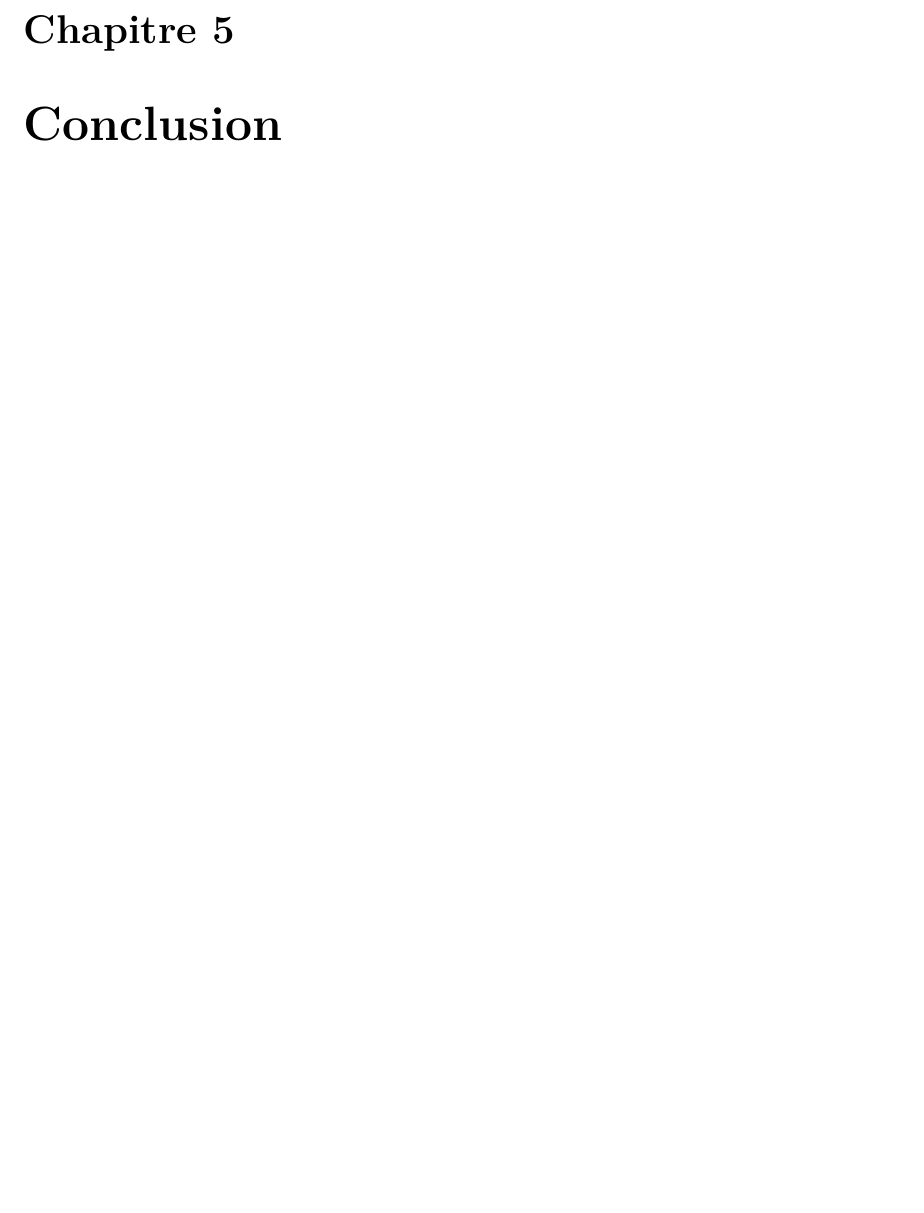
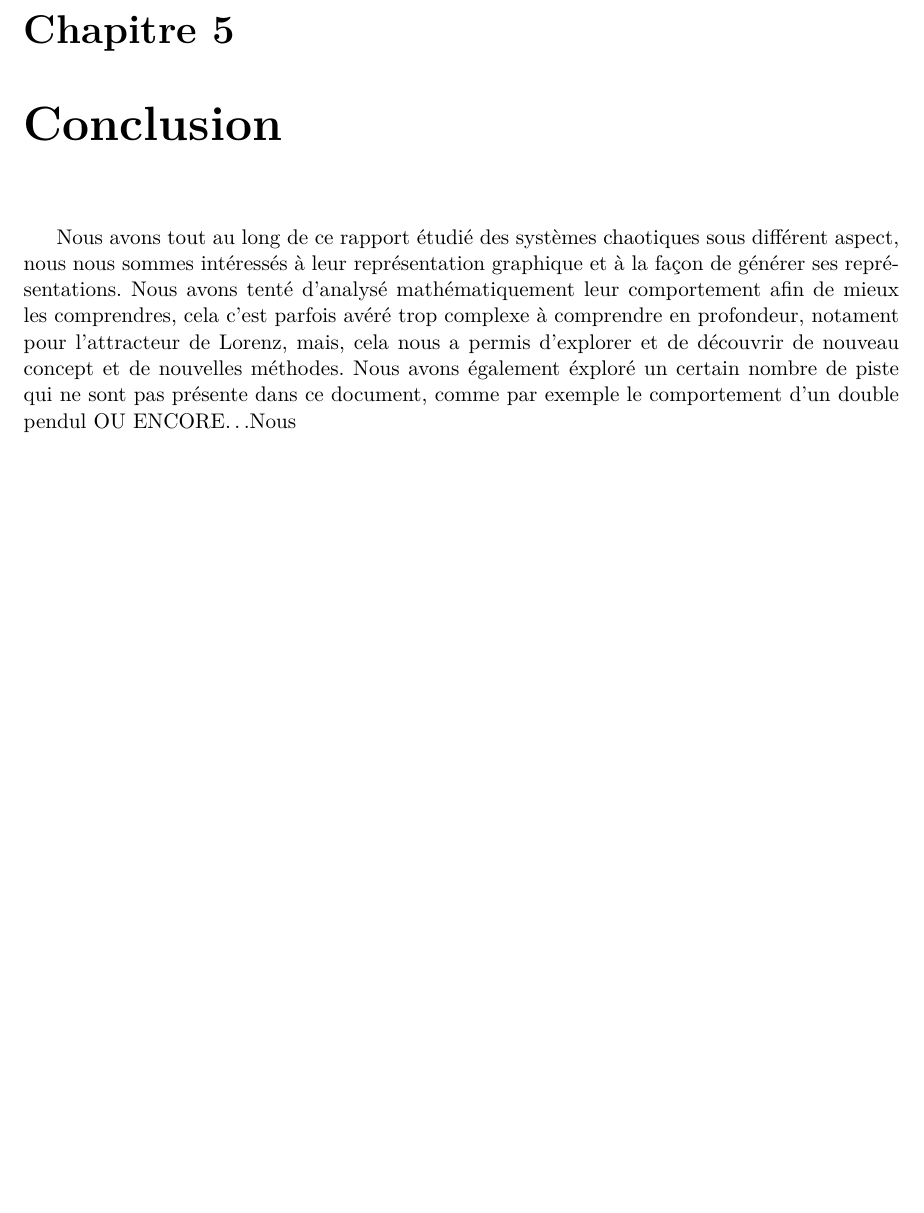
Before and after one commit to TheoDurr/chaos, a LaTeX document (main.tex, which reads conclusion.tex): part of page 20 of 22, cut so that both start at the same text, the shorter picture padded with empty space. Compiled offline with pdfLaTeX.

Commit message:
début conclu

```diff
--- a/conclusion.tex
+++ b/conclusion.tex
@@ -1 +1,11 @@
 \chapter{Conclusion}
+
+Nous avons tout au long de ce rapport étudié des systèmes chaotiques
+sous différent aspect, nous nous sommes intéressés à leur représentation
+graphique et à la façon de générer ses représentations. Nous avons tenté d'analysé mathématiquement leur comportement
+afin de mieux les comprendres, cela c'est parfois avéré trop complexe
+à comprendre en profondeur, notament pour l'attracteur de Lorenz, mais,
+cela nous a permis d'explorer et de découvrir de nouveau concept et de
+nouvelles méthodes. Nous avons également éxploré un certain nombre de piste qui ne sont
+pas présente dans ce document, comme par exemple le comportement d'un double pendul OU ENCORE\dots
+Nous
```
